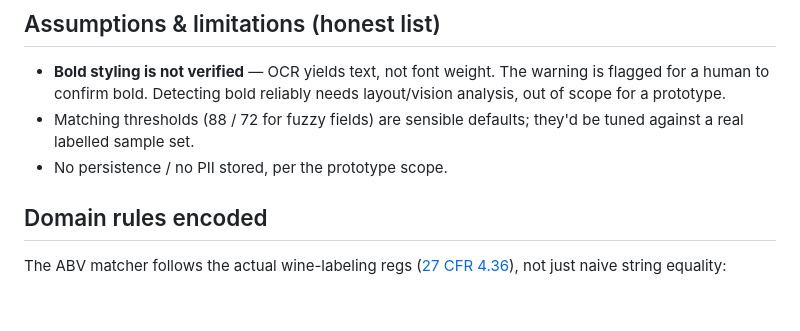
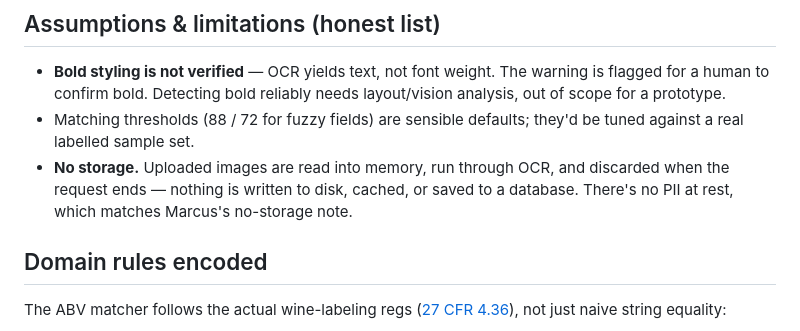
Before and after one commit to tgarver-gdm/Labelify, a Markdown page: README.md, the part around the change. GitHub-like rendering; blank space fills up the shorter version.

```diff
--- a/README.md
+++ b/README.md
@@ -185,7 +185,9 @@ this repo (it already has a root `Dockerfile`). One change: HF serves on port
   layout/vision analysis, out of scope for a prototype.
 - Matching thresholds (88 / 72 for fuzzy fields) are sensible defaults; they'd
   be tuned against a real labelled sample set.
-- No persistence / no PII stored, per the prototype scope.
+- **No storage.** Uploaded images are read into memory, run through OCR, and
+  discarded when the request ends — nothing is written to disk, cached, or saved
+  to a database. There's no PII at rest, which matches Marcus's no-storage note.
 
 ## Domain rules encoded
 
```
Also changed, not shown: APPROACH.md (+115 -67 lines).
